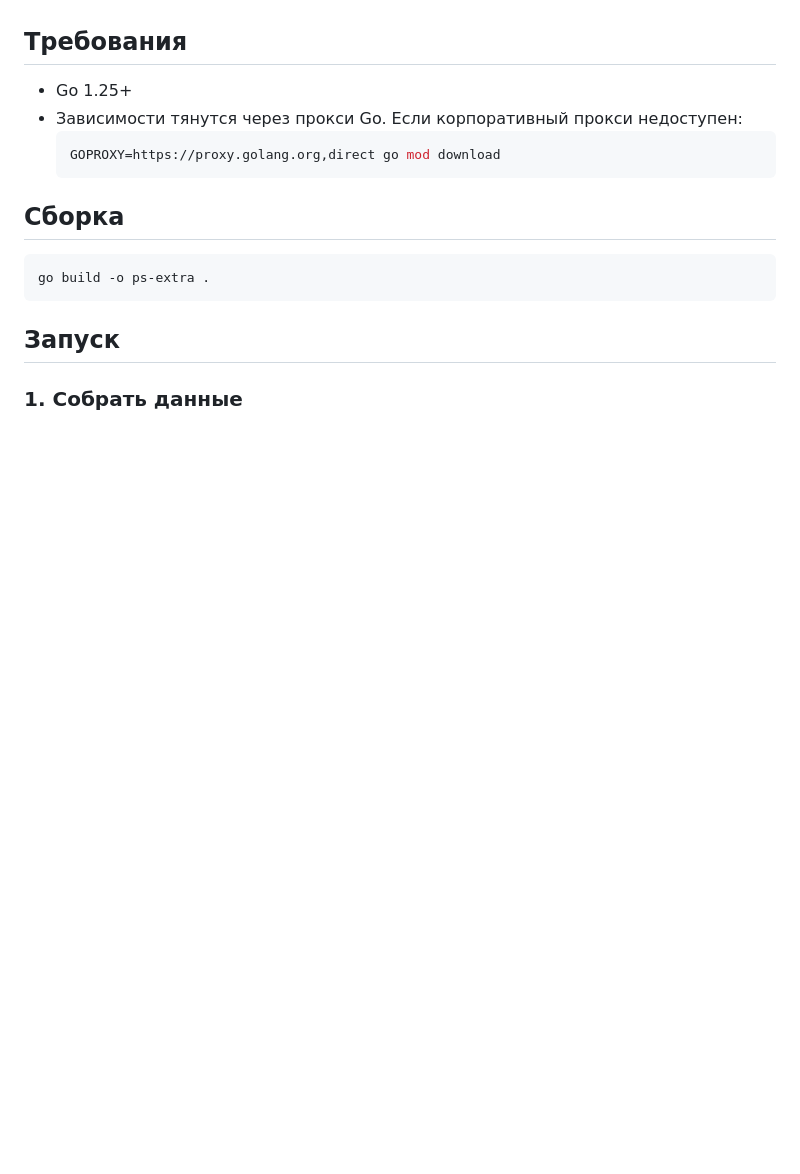
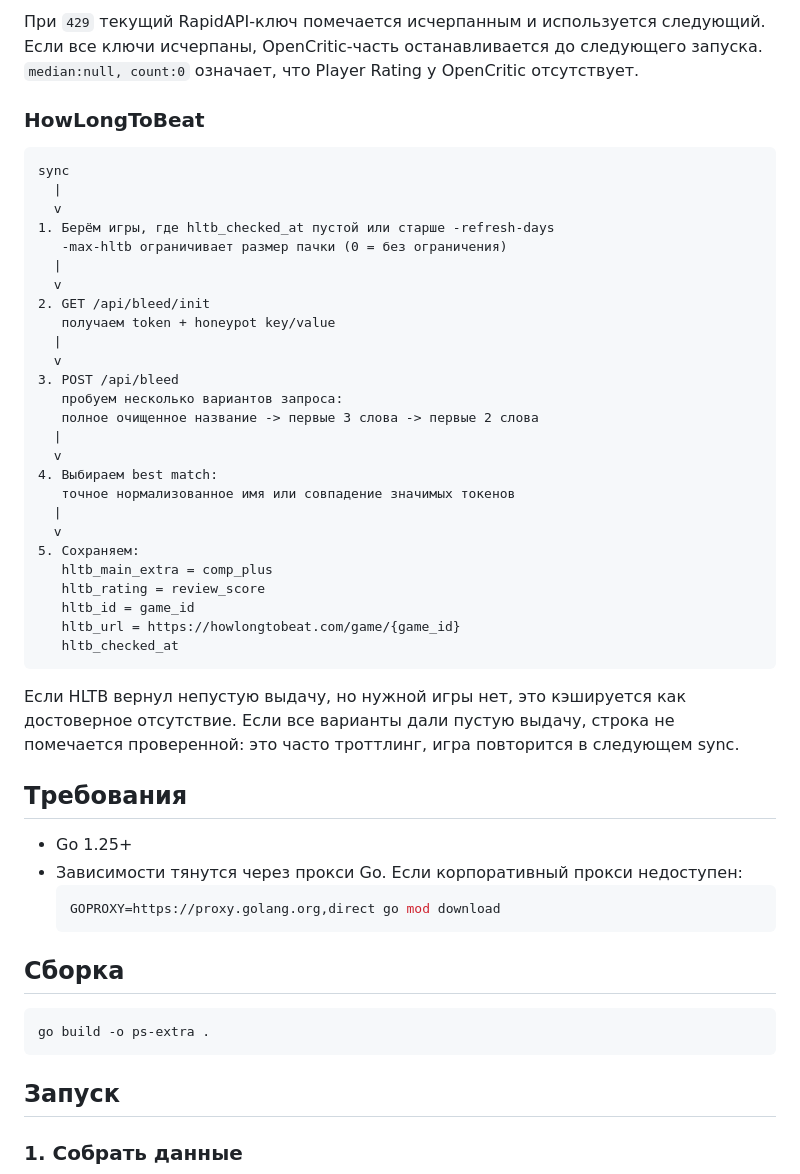
Before and after one commit to lutersergei/ps-plus-catalog, a Markdown page: README.md, the part around one of its changes. GitHub-like rendering; blank space fills up the shorter version.

````diff
--- a/README.md
+++ b/README.md
@@ -19,3 +98,41 @@
+При `429` текущий RapidAPI-ключ помечается исчерпанным и используется следующий.
+Если все ключи исчерпаны, OpenCritic-часть останавливается до следующего запуска.
+`median:null, count:0` означает, что Player Rating у OpenCritic отсутствует.
+
+### HowLongToBeat
+
+```text
+sync
+  |
+  v
+1. Берём игры, где hltb_checked_at пустой или старше -refresh-days
+   -max-hltb ограничивает размер пачки (0 = без ограничения)
+  |
+  v
+2. GET /api/bleed/init
+   получаем token + honeypot key/value
+  |
+  v
+3. POST /api/bleed
+   пробуем несколько вариантов запроса:
+   полное очищенное название -> первые 3 слова -> первые 2 слова
+  |
+  v
+4. Выбираем best match:
+   точное нормализованное имя или совпадение значимых токенов
+  |
+  v
+5. Сохраняем:
+   hltb_main_extra = comp_plus
+   hltb_rating = review_score
+   hltb_id = game_id
+   hltb_url = https://howlongtobeat.com/game/{game_id}
+   hltb_checked_at
+```
+
+Если HLTB вернул непустую выдачу, но нужной игры нет, это кэшируется как
+достоверное отсутствие. Если все варианты дали пустую выдачу, строка не
+помечается проверенной: это часто троттлинг, игра повторится в следующем sync.
 
 ## Требования
 
````
Also changed, not shown: other parts of README.md (+79 -0 lines).
